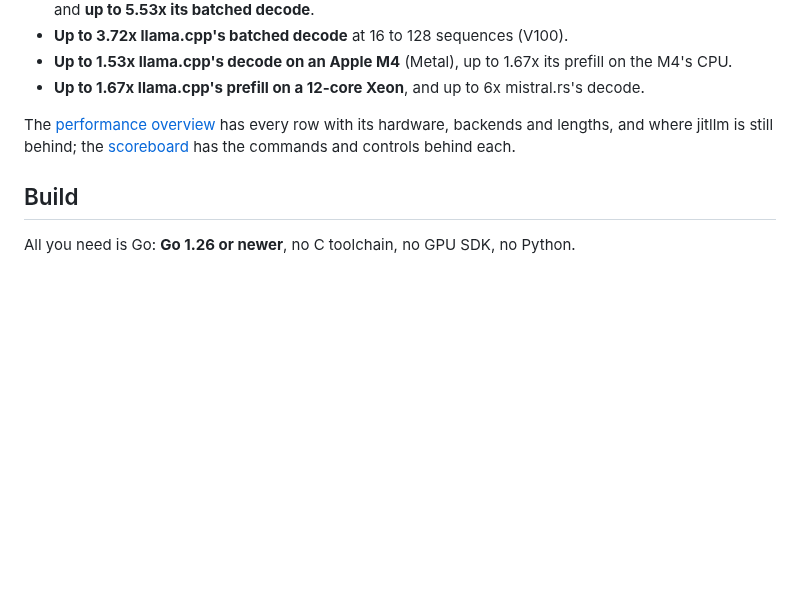
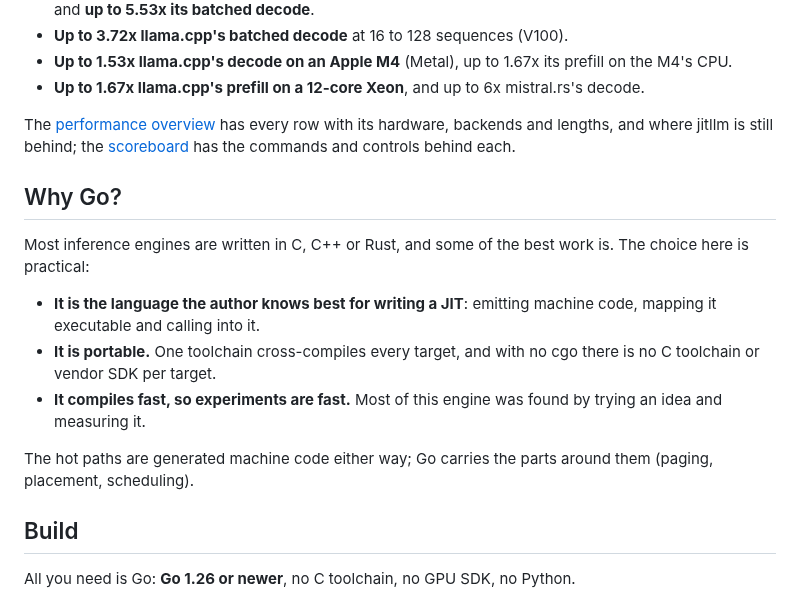
Before and after one commit to samyfodil/jitllm, a Markdown page: README.md, the part around the change. Rendered like a GitHub page; blank space fills up the shorter version.

Commit message:
readme: why Go, before Build

```diff
--- a/README.md
+++ b/README.md
@@ -235,6 +235,21 @@ The [performance overview](docs/performance.md) has every row with its
 hardware, backends and lengths, and where jitllm is still behind; the
 [scoreboard](docs/perf/current.md) has the commands and controls behind each.
 
+## Why Go?
+
+Most inference engines are written in C, C++ or Rust, and some of the best work
+is. The choice here is practical:
+
+- **It is the language the author knows best for writing a JIT**: emitting
+  machine code, mapping it executable and calling into it.
+- **It is portable.** One toolchain cross-compiles every target, and with no cgo
+  there is no C toolchain or vendor SDK per target.
+- **It compiles fast, so experiments are fast.** Most of this engine was found
+  by trying an idea and measuring it.
+
+The hot paths are generated machine code either way; Go carries the parts around
+them (paging, placement, scheduling).
+
 ## Build
 
 All you need is Go: **Go 1.26 or newer**, no C toolchain, no GPU SDK, no Python.
```
